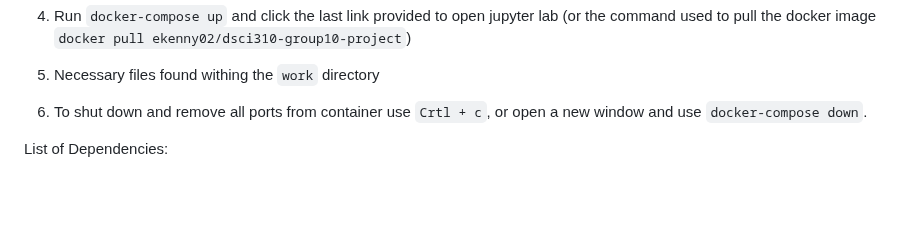
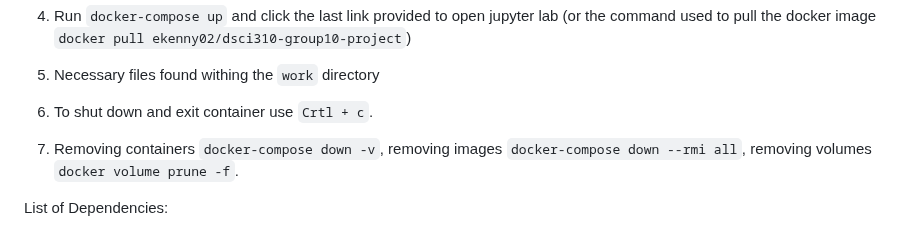
Before and after one commit to DSCI-310-2024/DSCI-310_group-10_crime-prediction, a Markdown page: README.md, the part around the change. Drawn GitHub-style; blank space fills up the shorter version.

```diff
--- a/README.md
+++ b/README.md
@@ -31,7 +31,9 @@ How to run (Docker Container):
 
 5. Necessary files found withing the `work` directory
 
-6. To shut down and remove all ports from container use `Crtl + c`, or open a new window and use `docker-compose down`.
+6. To shut down and exit container use `Crtl + c`.
+
+7. Removing containers `docker-compose down -v`, removing images `docker-compose down --rmi all`, removing volumes `docker volume prune -f`.
 
 List of Dependencies:
 - **NumPy**: `pip install numpy`
```
